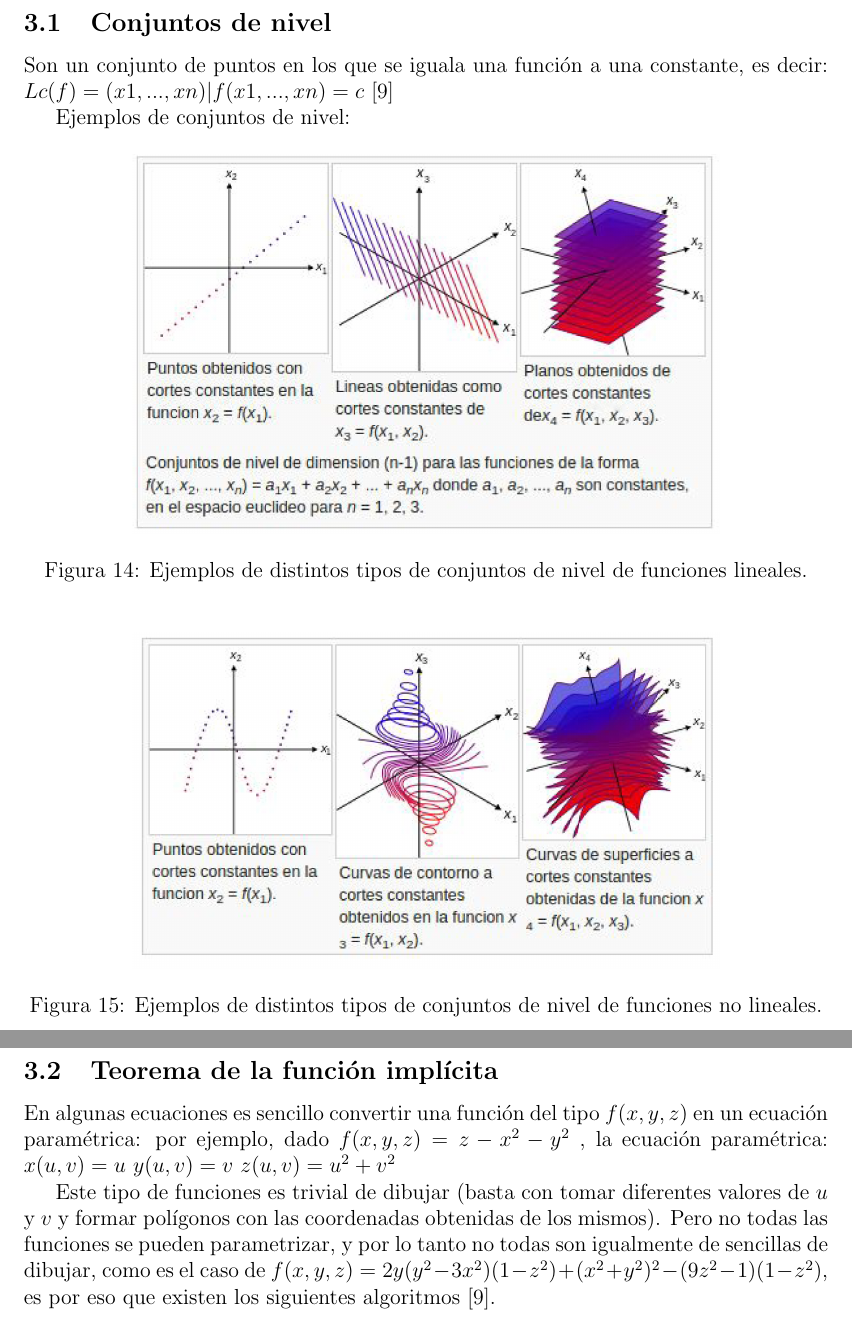
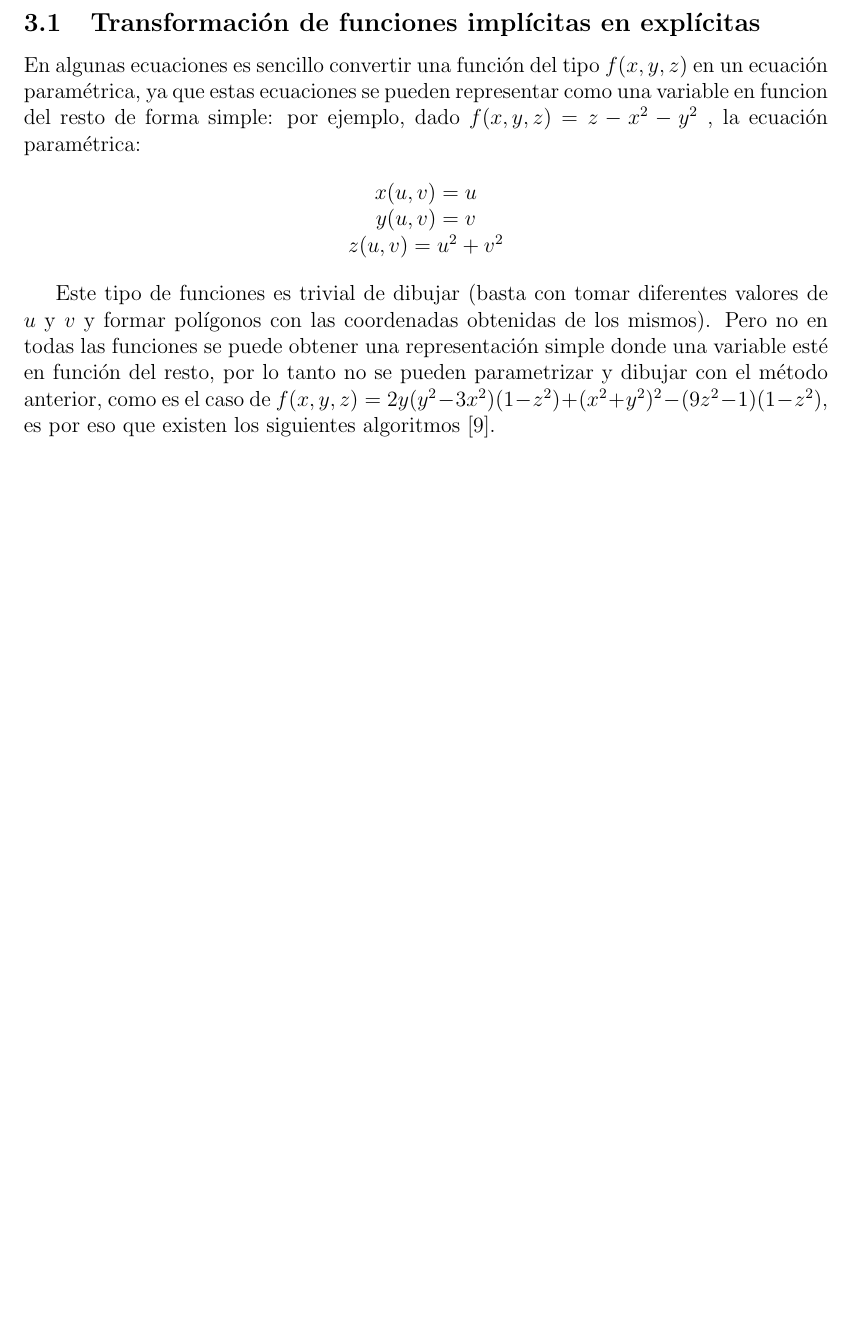
Before and after one commit to pablocoore/implicitus, a LaTeX document (Informe/main.tex): two parts of pages 25 and 26 of 103 before the commit and part of page 25 of 102 after it, the two joined at a grey line, cut at the place of the change, the shorter picture padded with empty space. Compiled offline with pdfLaTeX.

Commit message:
Update main.tex

```diff
--- a/Informe/main.tex
+++ b/Informe/main.tex
@@ -379,26 +379,15 @@ Existen diversos algoritmos que caen en la categoría de Meshers y realizan una
 \label{saturno}
 \end{figure}
 \clearpage
-\subsection{Conjuntos de nivel}
-Son un conjunto de puntos en los que se iguala una función a una constante, es decir:
-$Lc(f) = {(x1,...,xn) | f(x1,...,xn)  = c}$ \cite{implicitas}
-
-Ejemplos de conjuntos de nivel:
-\begin{figure}[h!]
-\includegraphics[width=0.73\textwidth,center]{meshers1.png}
-\caption{Ejemplos de distintos tipos de conjuntos de nivel de funciones lineales.}
-\end{figure}
-\begin{figure}[h!]
-\includegraphics[width=0.73\textwidth,center]{meshers2.png}
-\caption{Ejemplos de distintos tipos de conjuntos de nivel de funciones no lineales.}
-\end{figure}
-\clearpage
-\subsection{Teorema de la función implícita}
-En algunas ecuaciones es sencillo convertir una función del tipo $f(x,y,z)$ en un ecuación paramétrica: por ejemplo, dado $f(x,y,z)  = z- x^2 - y^2$ , la ecuación paramétrica:
-$x(u,v) = u$
-$y(u,v) = v$
-$z(u,v) = u^2+v^2$
+
+\subsection{Transformación de funciones implícitas en explícitas}
+En algunas ecuaciones es sencillo convertir una función del tipo $f(x,y,z)$ en un ecuación paramétrica, ya que estas ecuaciones se pueden representar como una variable en funcion del resto de forma simple: por ejemplo, dado $f(x,y,z)  = z- x^2 - y^2$ , la ecuación paramétrica:
+
+\begin{center}
+$x(u,v) = u$\\
+$y(u,v) = v$\\
+$z(u,v) = u^2+v^2$\\
+\end{center}
 
 Este tipo de funciones es trivial de dibujar (basta con tomar diferentes valores de $u$ y $v$ y formar polígonos con las coordenadas obtenidas de los mismos).
-Pero no todas las funciones se pueden parametrizar, y por lo tanto no todas son igualmente de sencillas de dibujar, como es el caso de  $f(x,y,z) = 2y(y^2-3x^2)(1-z^2)+(x^2+y^2)^2-(9z^2-1)(1-z^2)$, es por eso que existen los siguientes algoritmos \cite{implicitas}.
-\subsection{Interpolación trilinear}
+Pero no en todas las funciones se puede obtener una representación simple donde una variable esté en función del resto, por lo tanto no se pueden parametrizar y dibujar con el método anterior, como es el caso de  $f(x,y,z) = 2y(y^2-3x^2)(1-z^2)+(x^2+y^2)^2-(9z^2-1)(1-z^2)$, es por eso que existen los siguientes algoritmos \cite{implicitas}.
```
Also changed, not shown: Informe/main.tex (22 more changed lines).
